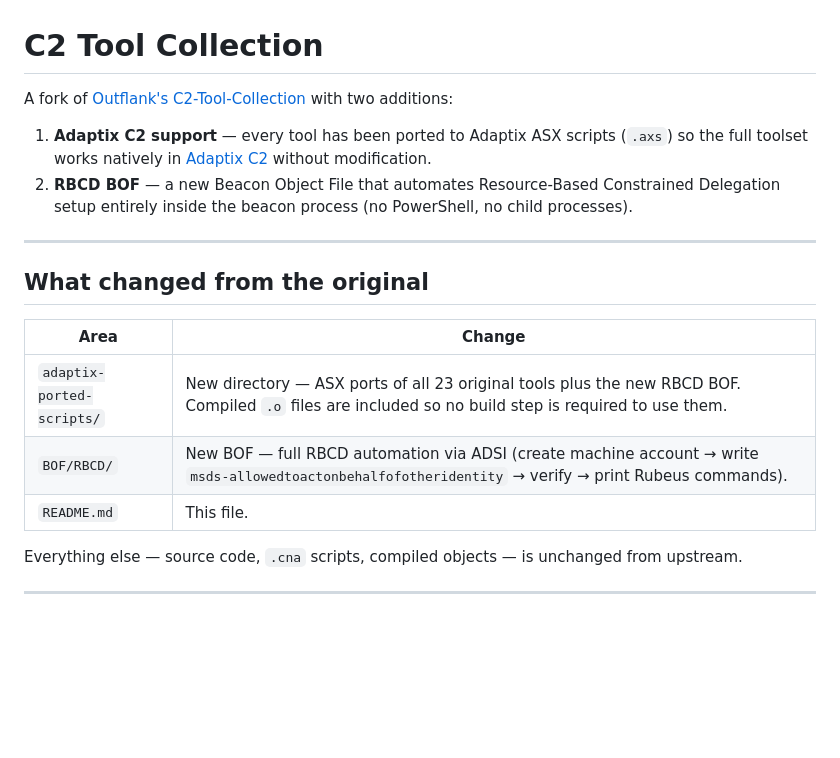
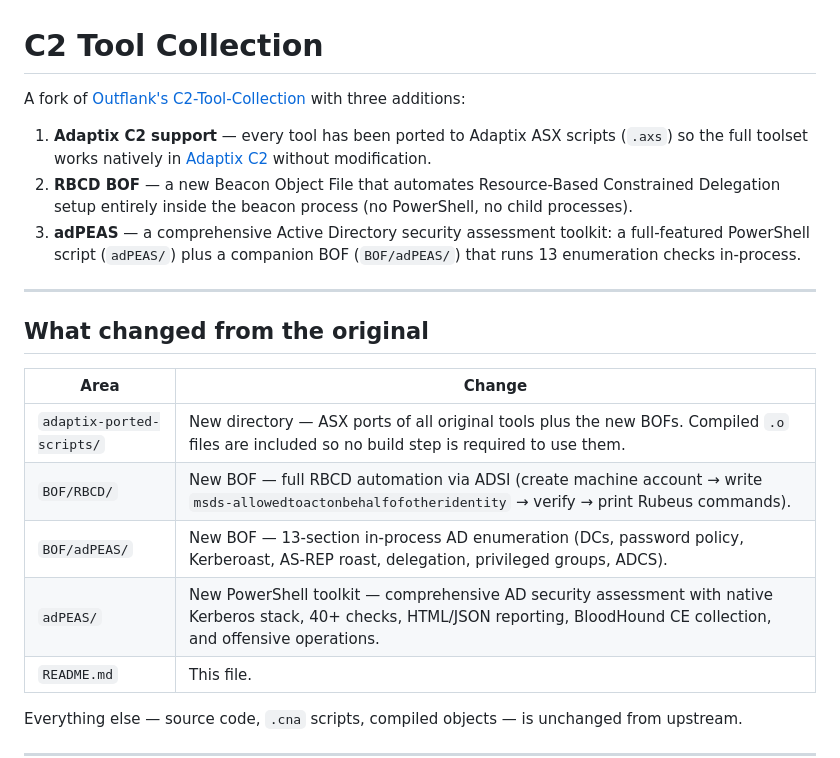
Before and after one commit to hrstn/redteaming, a Markdown page: C2-Tool-Collection/README.md, the part around the change. Drawn GitHub-style; blank space fills up the shorter version.

```diff
--- a/C2-Tool-Collection/README.md
+++ b/C2-Tool-Collection/README.md
@@ -1,9 +1,10 @@
 # C2 Tool Collection
 
-A fork of [Outflank's C2-Tool-Collection](https://github.com/outflanknl/C2-Tool-Collection) with two additions:
+A fork of [Outflank's C2-Tool-Collection](https://github.com/outflanknl/C2-Tool-Collection) with three additions:
 
 1. **Adaptix C2 support** — every tool has been ported to Adaptix ASX scripts (`.axs`) so the full toolset works natively in [Adaptix C2](https://github.com/adaptix-c2/adaptix) without modification.
 2. **RBCD BOF** — a new Beacon Object File that automates Resource-Based Constrained Delegation setup entirely inside the beacon process (no PowerShell, no child processes).
+3. **adPEAS** — a comprehensive Active Directory security assessment toolkit: a full-featured PowerShell script (`adPEAS/`) plus a companion BOF (`BOF/adPEAS/`) that runs 13 enumeration checks in-process.
 
 ---
 
@@ -11,8 +12,10 @@ A fork of [Outflank's C2-Tool-Collection](https://github.com/outflanknl/C2-Tool-
 
 | Area | Change |
 |------|--------|
-| `adaptix-ported-scripts/` | New directory — ASX ports of all 23 original tools plus the new RBCD BOF. Compiled `.o` files are included so no build step is required to use them. |
+| `adaptix-ported-scripts/` | New directory — ASX ports of all original tools plus the new BOFs. Compiled `.o` files are included so no build step is required to use them. |
 | `BOF/RBCD/` | New BOF — full RBCD automation via ADSI (create machine account → write `msds-allowedtoactonbehalfofotheridentity` → verify → print Rubeus commands). |
+| `BOF/adPEAS/` | New BOF — 13-section in-process AD enumeration (DCs, password policy, Kerberoast, AS-REP roast, delegation, privileged groups, ADCS). |
+| `adPEAS/` | New PowerShell toolkit — comprehensive AD security assessment with native Kerberos stack, 40+ checks, HTML/JSON reporting, BloodHound CE collection, and offensive operations. |
 | `README.md` | This file. |
 
 Everything else — source code, `.cna` scripts, compiled objects — is unchanged from upstream.
```
